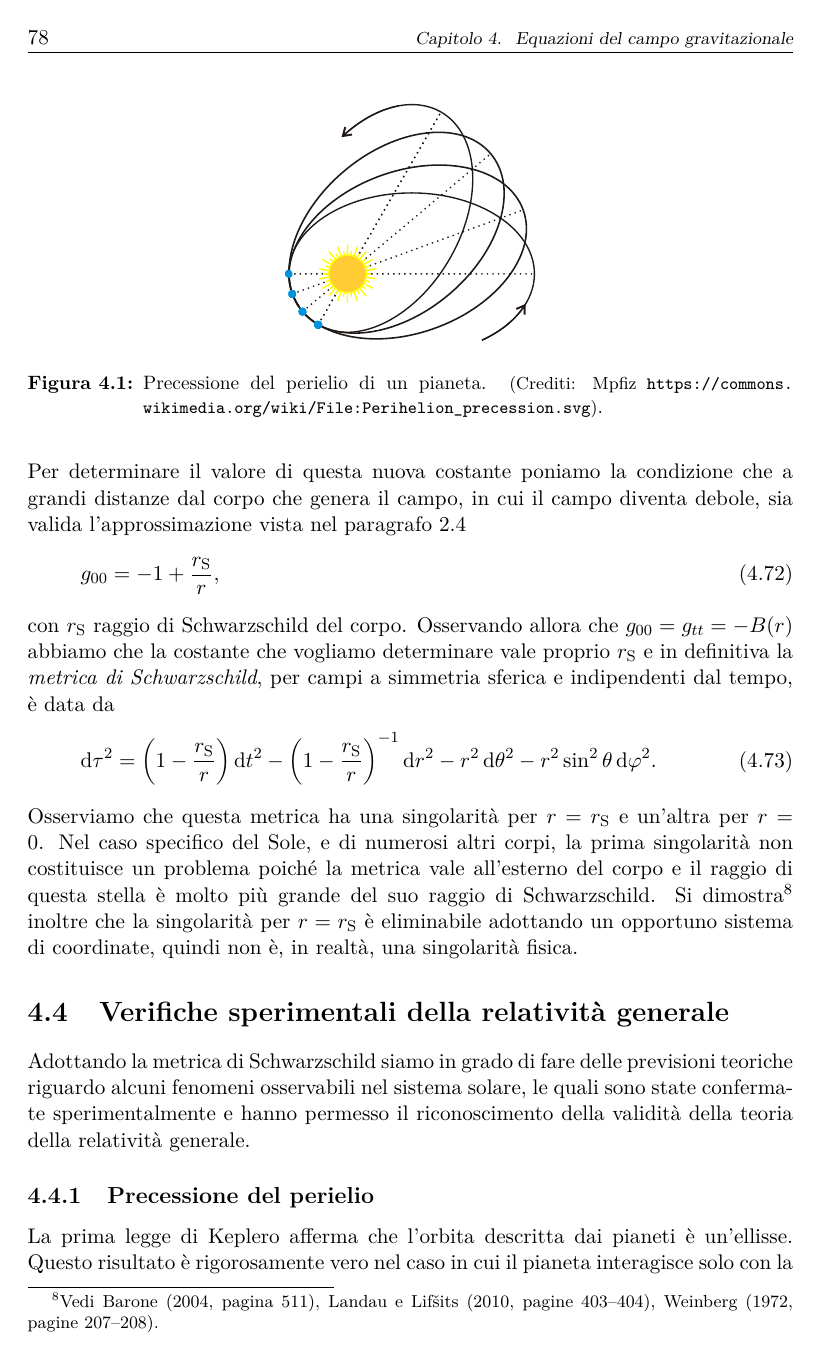
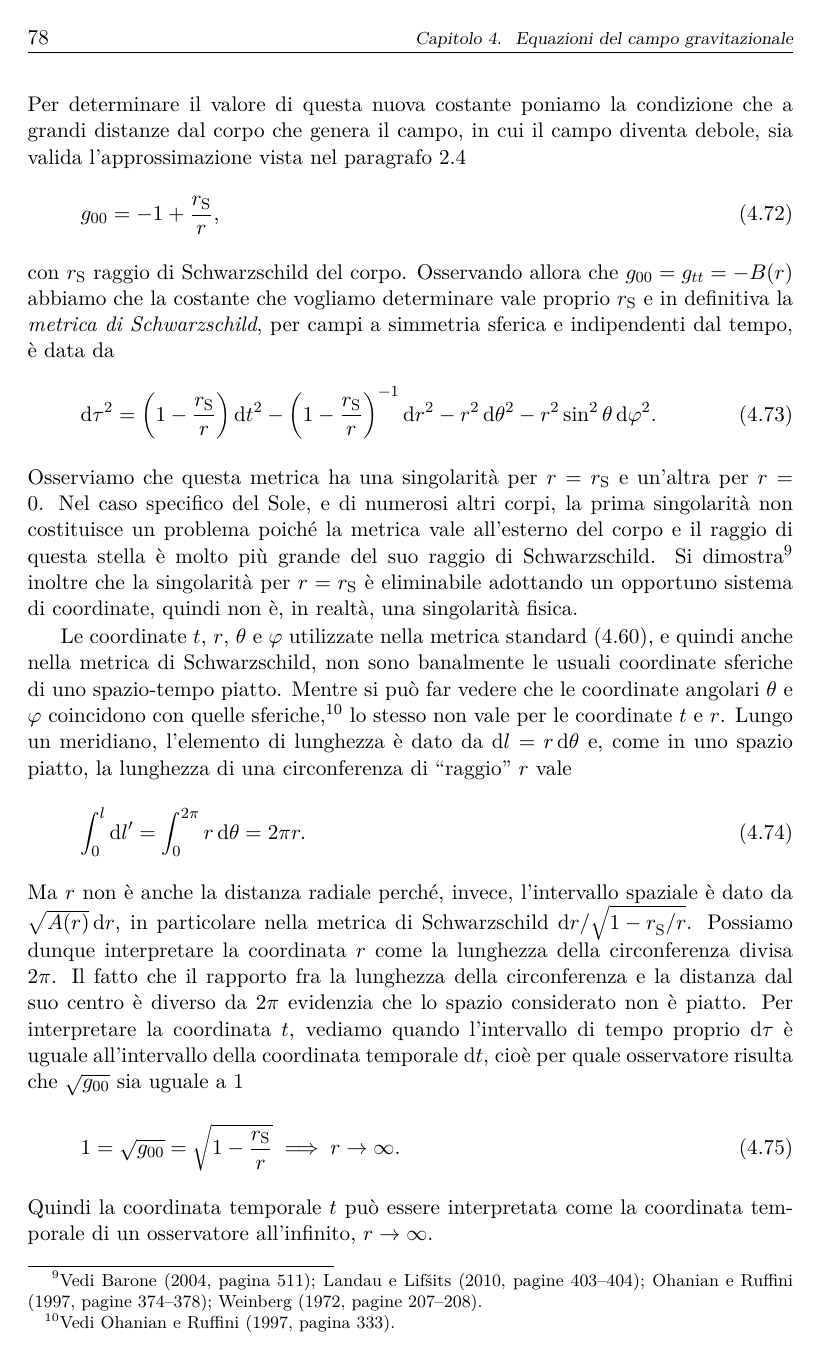
Before and after one commit to giordano/gravitazione, a LaTeX book (gravitazione.tex, which reads capitoli/equazioni_einstein.tex): page 88 of 138. Compiled offline with pdfLaTeX.

Commit message:
+interpretazione delle coordinate di Schwarzschild
Inoltre ho cambiato lo stile di alcune citazioni: per separe due diverse
referenze uso il punto e virgola invece della virgola semplice, cioè
come lo stile di `\textcites'.

```diff
--- a/capitoli/equazioni_einstein.tex
+++ b/capitoli/equazioni_einstein.tex
@@ -791,11 +796,39 @@ un'altra per $r = 0$.  Nel caso specifico del Sole, e di numerosi altri corpi,
 la prima singolarità non costituisce un problema poiché la metrica vale
 all'esterno del corpo e il raggio di questa stella è molto più grande del suo
 raggio di Schwarzschild.  Si
-dimostra\footnote{Vedi~\textcite[511]{barone:relativita},
-  \textcite[403-404]{landau:campi}, \textcite[207-208]{weinberg:gravitation}.}
+dimostra\footnote{Vedi~\textcite[511]{barone:relativita};
+  \textcite[403-404]{landau:campi}; \textcite[374-378]{ohanian:gravitazione};
+  \textcite[207-208]{weinberg:gravitation}.}
 inoltre che la singolarità per $r = r_{\textup{S}}$ è eliminabile adottando un
 opportuno sistema di coordinate, quindi non è, in realtà, una singolarità
 fisica.
+
+Le coordinate $t$, $r$, $\theta$ e $\phi$ utilizzate nella metrica
+standard~\eqref{eq:metrica-standard}, e quindi anche nella metrica di
+Schwarzschild, non sono banalmente le usuali coordinate sferiche di uno
+spazio-tempo piatto.  Mentre si può far vedere che le coordinate angolari
+$\theta$ e $\phi$ coincidono con quelle
+sferiche,\footnote{Vedi~\textcite[333]{ohanian:gravitazione}.} lo stesso non
+vale per le coordinate $t$ e $r$.  Lungo un meridiano, l'elemento di lunghezza è
+dato da $\dd l = r\dd\theta$ e, come in uno spazio piatto, la lunghezza di una
+circonferenza di ``raggio'' $r$ vale
+\begin{equation}
+  \int_{0}^{l} \dd l' = \int_{0}^{2\pi}r\dd\theta = 2\pi r.
+\end{equation}
+Ma $r$ non è anche la distanza radiale perché, invece, l'intervallo spaziale è
+dato da $\sqrt{A(r)}\dd r$, in particolare nella metrica di Schwarzschild
+$\dd r/\sqrt{1-r_{\textup{S}}^{}/r}$.  Possiamo dunque interpretare la
+coordinata $r$ come la lunghezza della circonferenza divisa $2\pi$.  Il fatto
+che il rapporto fra la lunghezza della circonferenza e la distanza dal suo
+centro è diverso da $2\pi$ evidenzia che lo spazio considerato non è piatto.
+Per interpretare la coordinata $t$, vediamo quando l'intervallo di tempo proprio
+$\dd\tau$ è uguale all'intervallo della coordinata temporale $\dd t$, cioè per
+quale osservatore risulta che $\sqrt{g_{00}}$ sia uguale a 1
+\begin{equation}
+  1 = \sqrt{g_{00}} = \sqrt{1 - \frac{r_{\textup{S}}}{r}} \implies r \to \infty.
+\end{equation}
+Quindi la coordinata temporale $t$ può essere interpretata come la coordinata
+temporale di un osservatore all'infinito, $r \to \infty$.
 
 \section{Verifiche sperimentali della relatività generale}
 \label{sec:verififiche-relativita}
```
Also changed, not shown: capitoli/onde_grav.tex (+1 -1 lines), capitoli/richiami_relativita_speciale.tex (+4 -4 lines), capitoli/equazioni_einstein.tex (15 more changed lines).
